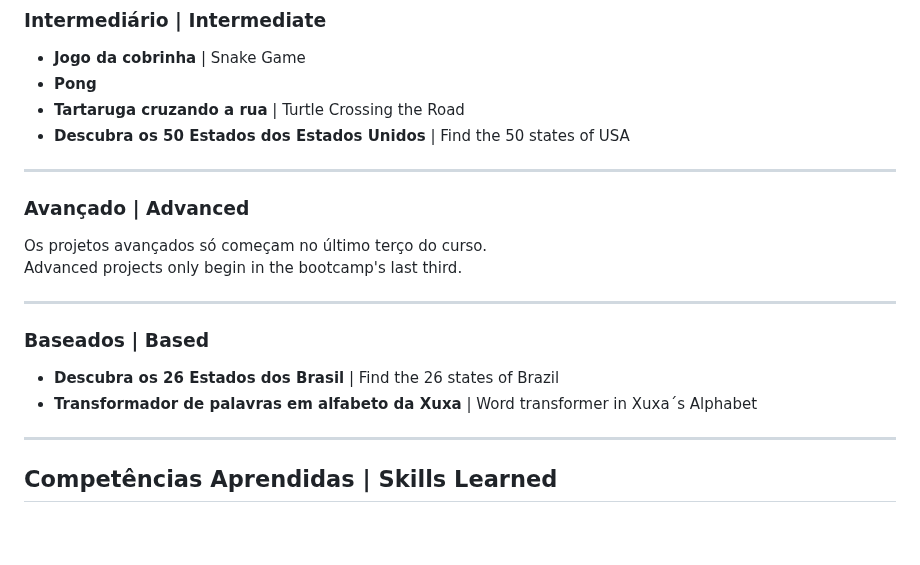
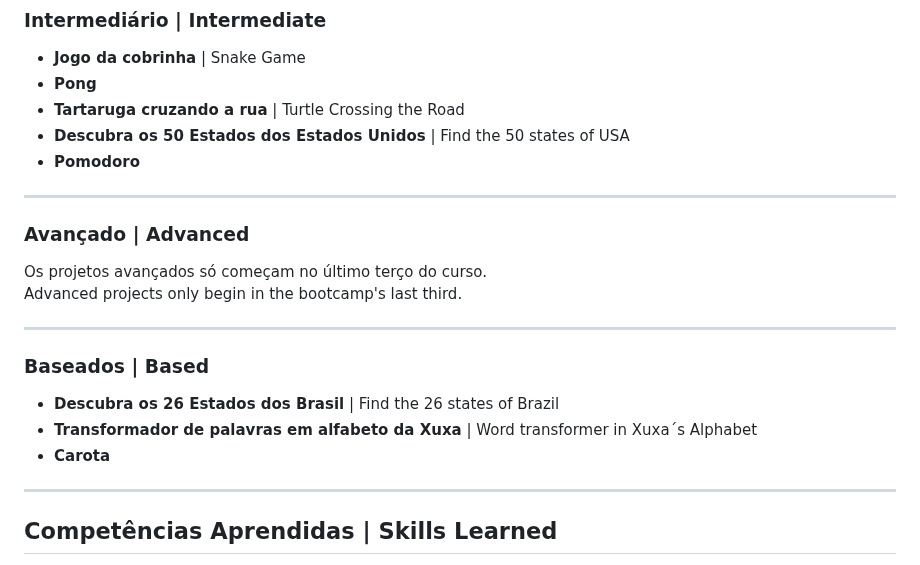
Before and after one commit to JPCalsavara/100-Days-of-Python, a Markdown page: README.md, the part around the change. Rendered like a GitHub page; blank space fills up the shorter version.

```diff
--- a/README.md
+++ b/README.md
@@ -33,6 +33,7 @@ The projects are divided into three categories: **Beginner**, **Intermediate**,*
 - **Pong**
 - **Tartaruga cruzando a rua** | Turtle Crossing the Road
 - **Descubra os 50 Estados dos Estados Unidos** | Find the 50 states of USA
+- **Pomodoro**
 
 ---
 
@@ -44,6 +45,7 @@ Advanced projects only begin in the bootcamp's last third.
 ### Baseados | Based
 - **Descubra os 26 Estados dos Brasil** | Find the 26 states of Brazil
 - **Transformador de palavras em alfabeto da Xuxa** | Word transformer in Xuxa´s Alphabet
+- **Carota**
 
 ---
 
```
